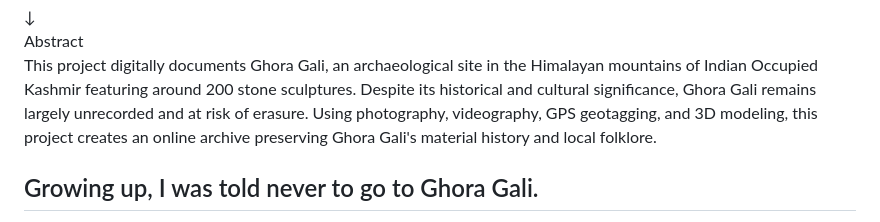
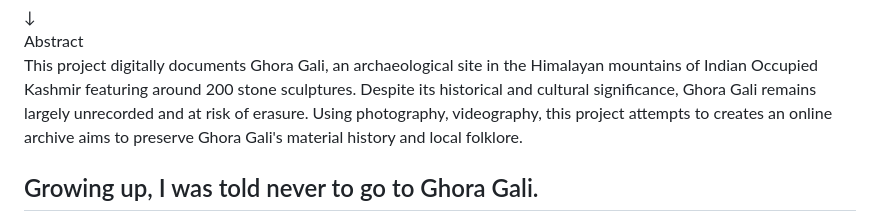
Before and after one commit to Ashfaq010/Petrified-Wedding-of-the-Himalayas-A-Digital-Archaeological-Preservation-Project-of-Ghora-Gali-Gool, a Markdown page: README.md, the part around the change. GitHub-like rendering.

Commit message:
Revise project description for Ghora Gali
Corrected phrasing in project description for clarity.

```diff
--- a/README.md
+++ b/README.md
@@ -546,8 +546,8 @@ footer {
     Himalayan mountains of Indian Occupied Kashmir featuring around 200 stone
     sculptures. Despite its historical and cultural significance, Ghora Gali
     remains largely unrecorded and at risk of erasure. Using photography,
-    videography, GPS geotagging, and 3D modeling, this project creates an online
-    archive preserving Ghora Gali's material history and local folklore.</p>
+    videography, this project attempts to creates an online
+    archive aims to preserve Ghora Gali's material history and local folklore.</p>
   </div>
 
   <h2 style="margin-top:40px;">Growing up, I was told never to go to Ghora Gali.</h2>
```
